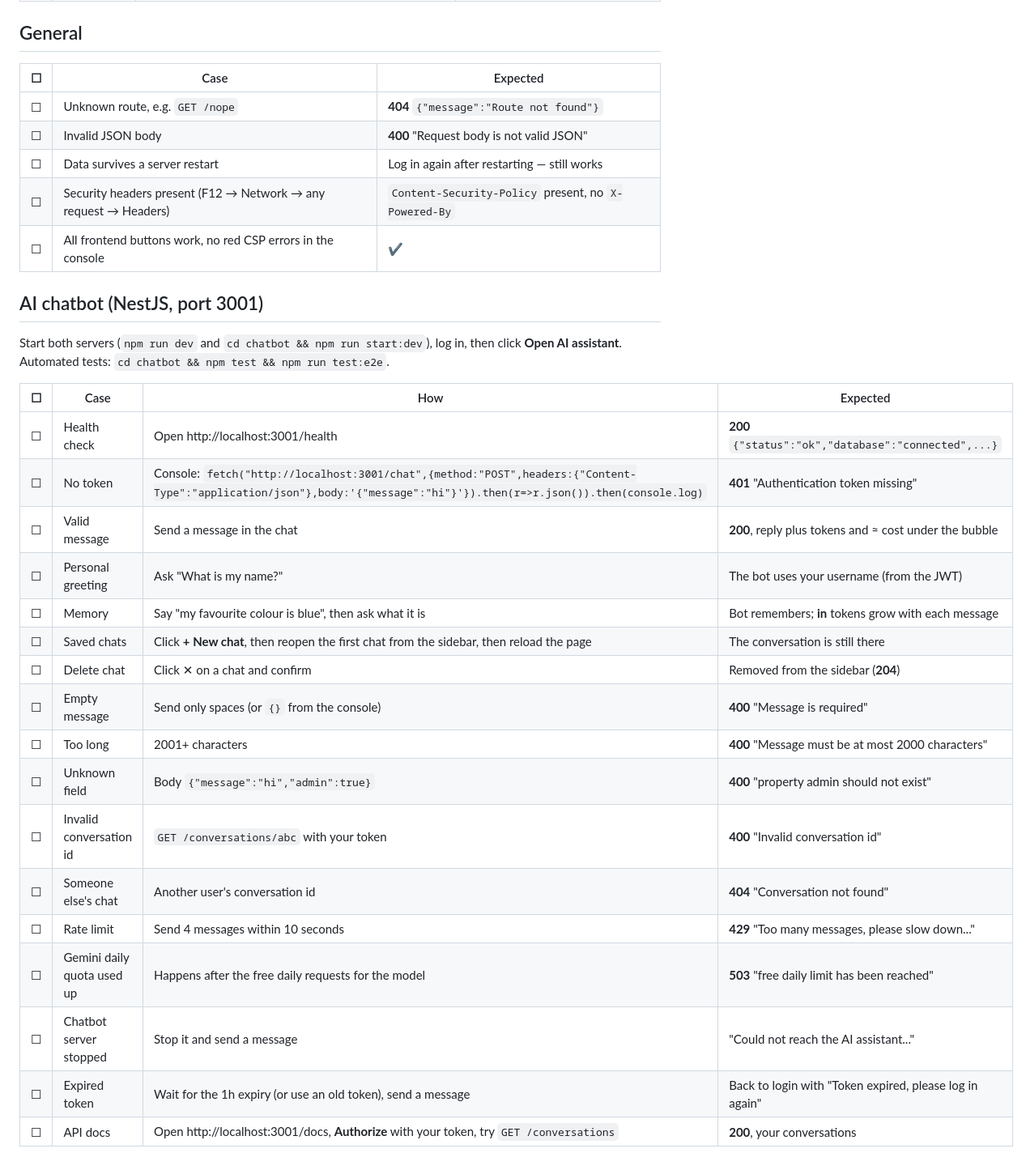
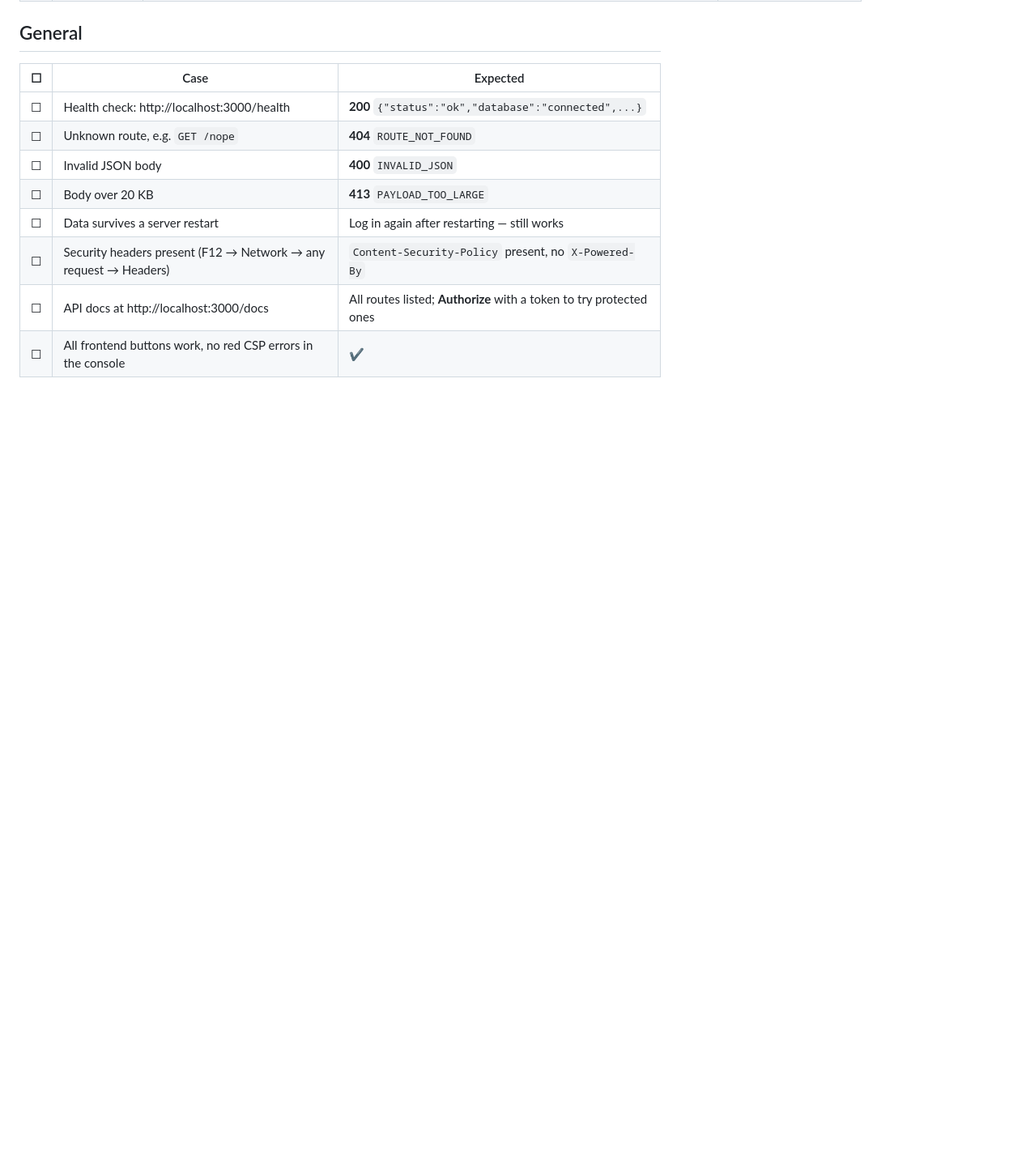
Before and after one commit to HamoodiMM/Test, a Markdown page: TESTING.md, the part around one of its changes. Shown at 81% size. Rendered like a GitHub page; blank space fills up the shorter version.

```diff
--- a/TESTING.md
+++ b/TESTING.md
@@ -81,33 +128,11 @@ fetch("/profile", { headers: { Authorization: "Bearer abc.def.ghi" } }).then(r =
 
 | ☐ | Case | Expected |
 |---|---|---|
-| ☐ | Unknown route, e.g. `GET /nope` | **404** `{"message":"Route not found"}` |
-| ☐ | Invalid JSON body | **400** "Request body is not valid JSON" |
+| ☐ | Health check: http://localhost:3000/health | **200** `{"status":"ok","database":"connected",...}` |
+| ☐ | Unknown route, e.g. `GET /nope` | **404** `ROUTE_NOT_FOUND` |
+| ☐ | Invalid JSON body | **400** `INVALID_JSON` |
+| ☐ | Body over 20 KB | **413** `PAYLOAD_TOO_LARGE` |
 | ☐ | Data survives a server restart | Log in again after restarting — still works |
 | ☐ | Security headers present (F12 → Network → any request → Headers) | `Content-Security-Policy` present, no `X-Powered-By` |
+| ☐ | API docs at http://localhost:3000/docs | All routes listed; **Authorize** with a token to try protected ones |
 | ☐ | All frontend buttons work, no red CSP errors in the console | ✔ |
-
-## AI chatbot (NestJS, port 3001)
-
-Start both servers (`npm run dev` and `cd chatbot && npm run start:dev`), log in, then click **Open AI assistant**.
-Automated tests: `cd chatbot && npm test && npm run test:e2e`.
-
-| ☐ | Case | How | Expected |
-|---|---|---|---|
-| ☐ | Health check | Open http://localhost:3001/health | **200** `{"status":"ok","database":"connected",...}` |
-| ☐ | No token | Console: `fetch("http://localhost:3001/chat",{method:"POST",headers:{"Content-Type":"application/json"},body:'{"message":"hi"}'}).then(r=>r.json()).then(console.log)` | **401** "Authentication token missing" |
-| ☐ | Valid message | Send a message in the chat | **200**, reply plus tokens and ≈ cost under the bubble |
-| ☐ | Personal greeting | Ask "What is my name?" | The bot uses your username (from the JWT) |
-| ☐ | Memory | Say "my favourite colour is blue", then ask what it is | Bot remembers; **in** tokens grow with each message |
-| ☐ | Saved chats | Click **+ New chat**, then reopen the first chat from the sidebar, then reload the page | The conversation is still there |
-| ☐ | Delete chat | Click ✕ on a chat and confirm | Removed from the sidebar (**204**) |
-| ☐ | Empty message | Send only spaces (or `{}` from the console) | **400** "Message is required" |
-| ☐ | Too long | 2001+ characters | **400** "Message must be at most 2000 characters" |
-| ☐ | Unknown field | Body `{"message":"hi","admin":true}` | **400** "property admin should not exist" |
-| ☐ | Invalid conversation id | `GET /conversations/abc` with your token | **400** "Invalid conversation id" |
-| ☐ | Someone else's chat | Another user's conversation id | **404** "Conversation not found" |
-| ☐ | Rate limit | Send 4 messages within 10 seconds | **429** "Too many messages, please slow down..." |
-| ☐ | Gemini daily quota used up | Happens after the free daily requests for the model | **503** "free daily limit has been reached" |
-| ☐ | Chatbot server stopped | Stop it and send a message | "Could not reach the AI assistant..." |
-| ☐ | Expired token | Wait for the 1h expiry (or use an old token), send a message | Back to login with "Token expired, please log in again" |
-| ☐ | API docs | Open http://localhost:3001/docs, **Authorize** with your token, try `GET /conversations` | **200**, your conversations |
```
Also changed, not shown: other parts of TESTING.md (+80 -33 lines), 1 other file.
